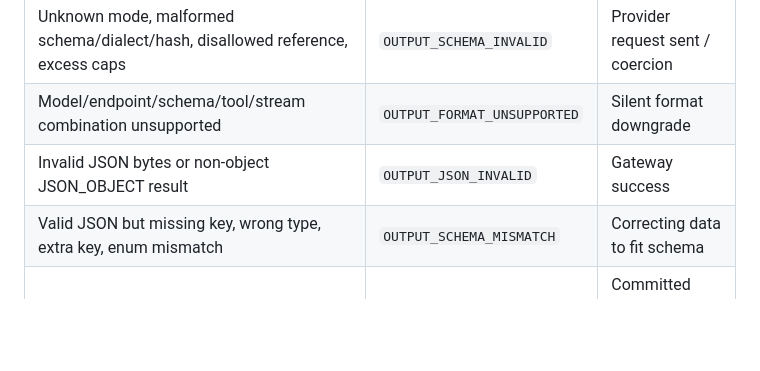
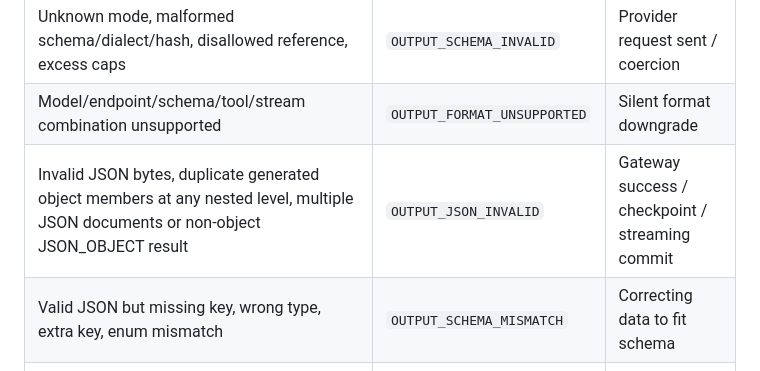
Before and after one commit to boxs-51/assistant, a Markdown page: docs/provider_output/STRUCTURED_OUTPUT_V1_CONTRACT_BA894FD7.md, the part around one of its changes. Rendered like a GitHub page; blank space fills up the shorter version.

Commit message:
[SO-C0][#385] Freeze fail-closed duplicate-key rejection for generated strict JSON

```diff
--- a/docs/provider_output/STRUCTURED_OUTPUT_V1_CONTRACT_BA894FD7.md
+++ b/docs/provider_output/STRUCTURED_OUTPUT_V1_CONTRACT_BA894FD7.md
@@ -150,7 +166,7 @@ Strict JSON_SCHEMA chunks are *provisional*. On the current SSE interface withou
 |---|---|---|
 | Unknown mode, malformed schema/dialect/hash, disallowed reference, excess caps | `OUTPUT_SCHEMA_INVALID` | Provider request sent / coercion |
 | Model/endpoint/schema/tool/stream combination unsupported | `OUTPUT_FORMAT_UNSUPPORTED` | Silent format downgrade |
-| Invalid JSON bytes or non-object JSON_OBJECT result | `OUTPUT_JSON_INVALID` | Gateway success |
+| Invalid JSON bytes, duplicate generated object members at any nested level, multiple JSON documents or non-object JSON_OBJECT result | `OUTPUT_JSON_INVALID` | Gateway success / checkpoint / streaming commit |
 | Valid JSON but missing key, wrong type, extra key, enum mismatch | `OUTPUT_SCHEMA_MISMATCH` | Correcting data to fit schema |
 | Truncated output, length finish, incomplete response | `OUTPUT_INCOMPLETE` | Committed transcript / terminal success |
 | Refusal / safety filter / policy-blocked generation | `OUTPUT_REFUSED` | Fake schema-conforming success |
```
Also changed, not shown: other parts of docs/provider_output/STRUCTURED_OUTPUT_V1_CONTRACT_BA894FD7.md (+16 -0 lines).
